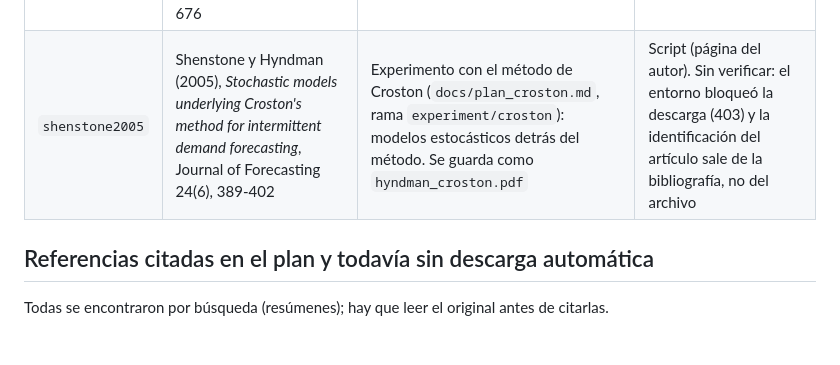
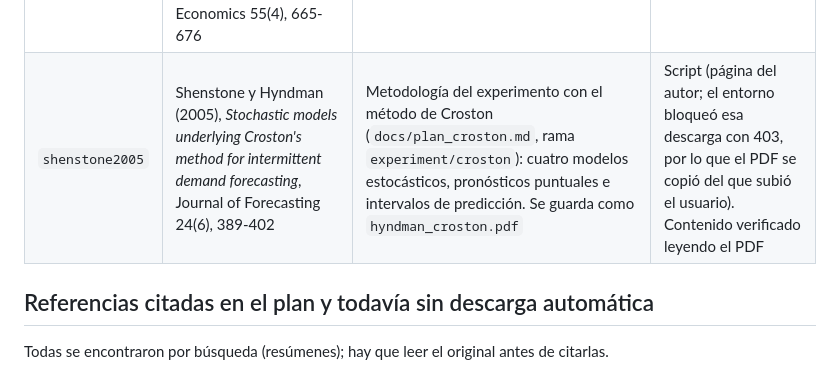
Before and after one commit to Ulysess824/detour_analyzer, a Markdown page: bibliografia/README.md, the part around the change. Rendered like a GitHub page; blank space fills up the shorter version.

Commit message:
Croston plan: use Shenstone-Hyndman (2005) as the methodology
Co-Authored-By: Claude Sonnet 5.5 <noreply@anthropic.com>
Claude-Session: https://claude.ai/code/session_01LnmLyeTad6fXirztxs6TR9

```diff
--- a/bibliografia/README.md
+++ b/bibliografia/README.md
@@ -13,7 +13,7 @@ El script solo usa copias de acceso abierto. Si el servidor está bloqueado por
 | Clave | Referencia | Para qué se usa | Descarga |
 |---|---|---|---|
 | `giannone2008` | Giannone, Reichlin y Small (2008), *Nowcasting: the real-time informational content of macroeconomic data*, Journal of Monetary Economics 55(4), 665-676 | Usar datos incompletos del período en curso con un modelo de factores y el filtro de Kalman. No usa simulación de Monte Carlo | Script (versión de trabajo; la versión de la revista es de pago) |
-| `shenstone2005` | Shenstone y Hyndman (2005), *Stochastic models underlying Croston's method for intermittent demand forecasting*, Journal of Forecasting 24(6), 389-402 | Experimento con el método de Croston (`docs/plan_croston.md`, rama `experiment/croston`): modelos estocásticos detrás del método. Se guarda como `hyndman_croston.pdf` | Script (página del autor). Sin verificar: el entorno bloqueó la descarga (403) y la identificación del artículo sale de la bibliografía, no del archivo |
+| `shenstone2005` | Shenstone y Hyndman (2005), *Stochastic models underlying Croston's method for intermittent demand forecasting*, Journal of Forecasting 24(6), 389-402 | Metodología del experimento con el método de Croston (`docs/plan_croston.md`, rama `experiment/croston`): cuatro modelos estocásticos, pronósticos puntuales e intervalos de predicción. Se guarda como `hyndman_croston.pdf` | Script (página del autor; el entorno bloqueó esa descarga con 403, por lo que el PDF se copió del que subió el usuario). Contenido verificado leyendo el PDF |
 
 ## Referencias citadas en el plan y todavía sin descarga automática
 
```
Also changed, not shown: docs/plan_croston.md (+67 -75 lines).
